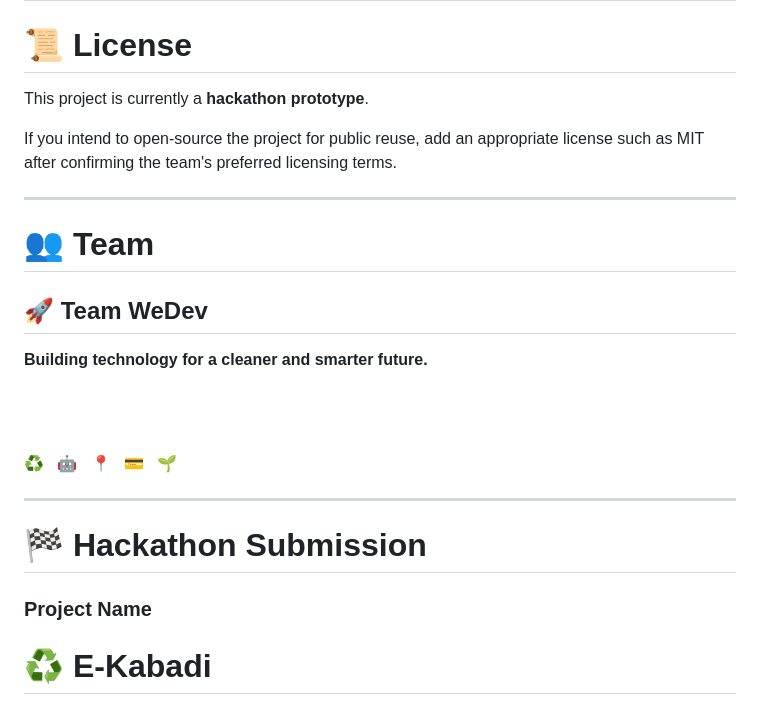
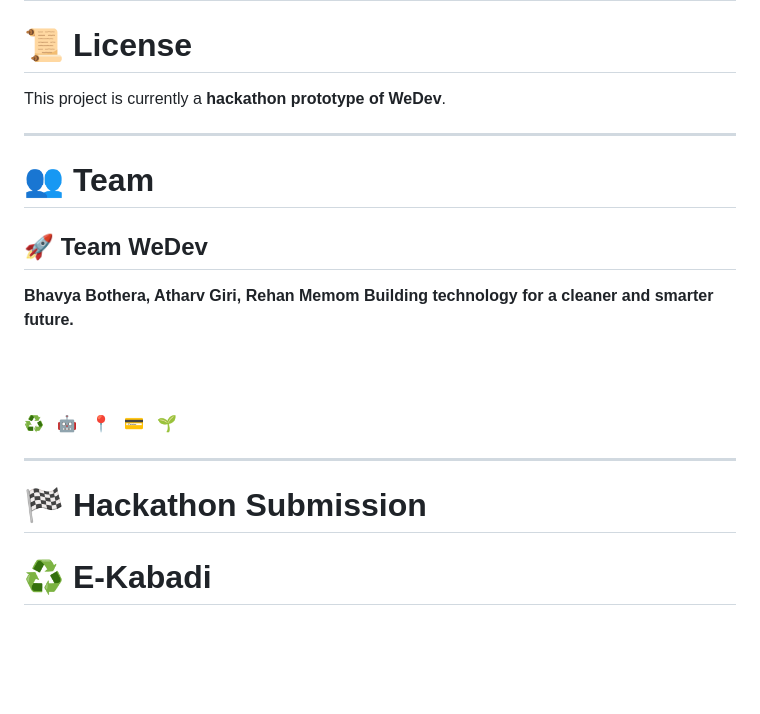
Before and after one commit to Atharv-gif/E-Kabadi-Hackathon-prototype, a Markdown page: README.md, the part around one of its changes. Drawn GitHub-style; blank space fills up the shorter version.

```diff
--- a/README.md
+++ b/README.md
@@ -1027,9 +985,7 @@ Then open a Pull Request.
 
 # 📜 License
 
-This project is currently a **hackathon prototype**.
-
-If you intend to open-source the project for public reuse, add an appropriate license such as MIT after confirming the team's preferred licensing terms.
+This project is currently a **hackathon prototype of WeDev**.
 
 ---
 
@@ -1039,6 +995,7 @@ If you intend to open-source the project for public reuse, add an appropriate li
 
 ## 🚀 Team WeDev
 
+<b>Bhavya Bothera, Atharv Giri, Rehan Memom</b>
 <b>Building technology for a cleaner and smarter future.</b>
 
 <br><br>
@@ -1050,8 +1007,6 @@ If you intend to open-source the project for public reuse, add an appropriate li
 ---
 
 # 🏁 Hackathon Submission
-
-### Project Name
 
 # ♻️ E-Kabadi
 
```
Also changed, not shown: other parts of README.md (+0 -42 lines).
